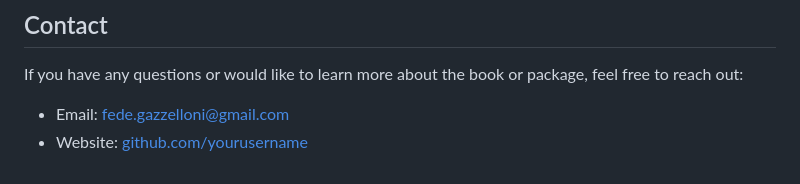
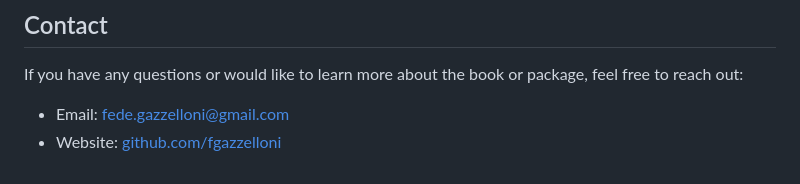
Before and after one commit to Fgazzelloni/Summarizing-Health-Metrics-From-Quarto-to-CRAN, a Markdown page: README.md, the part around the change. Drawn GitHub-style.

```diff
--- a/README.md
+++ b/README.md
@@ -70,4 +70,4 @@ This project is licensed under the MIT License – see the LICENSE file for deta
 If you have any questions or would like to learn more about the book or package, feel free to reach out:
 
 - Email: <fede.gazzelloni@gmail.com>
-- Website: [github.com/yourusername](https://federicagazzelloni.com/)
+- Website: [github.com/fgazzelloni](https://federicagazzelloni.com/)
```
